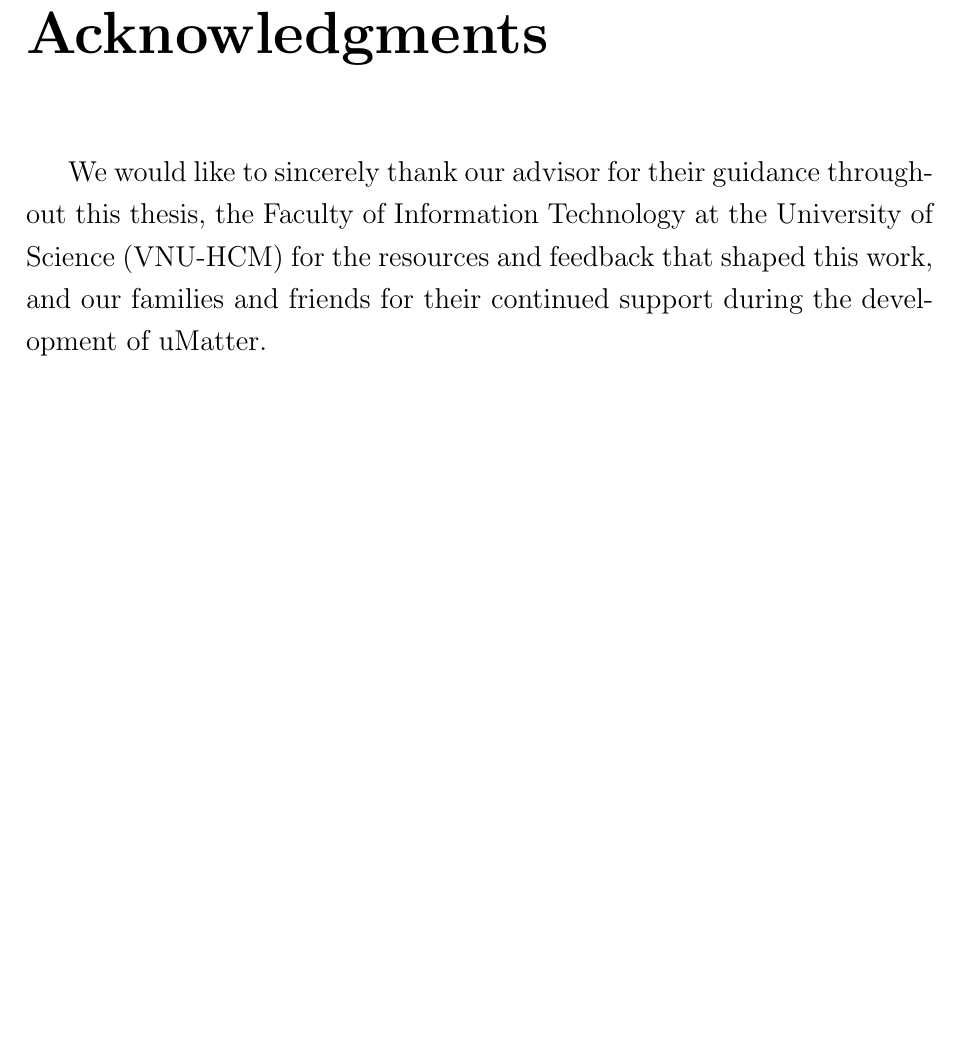
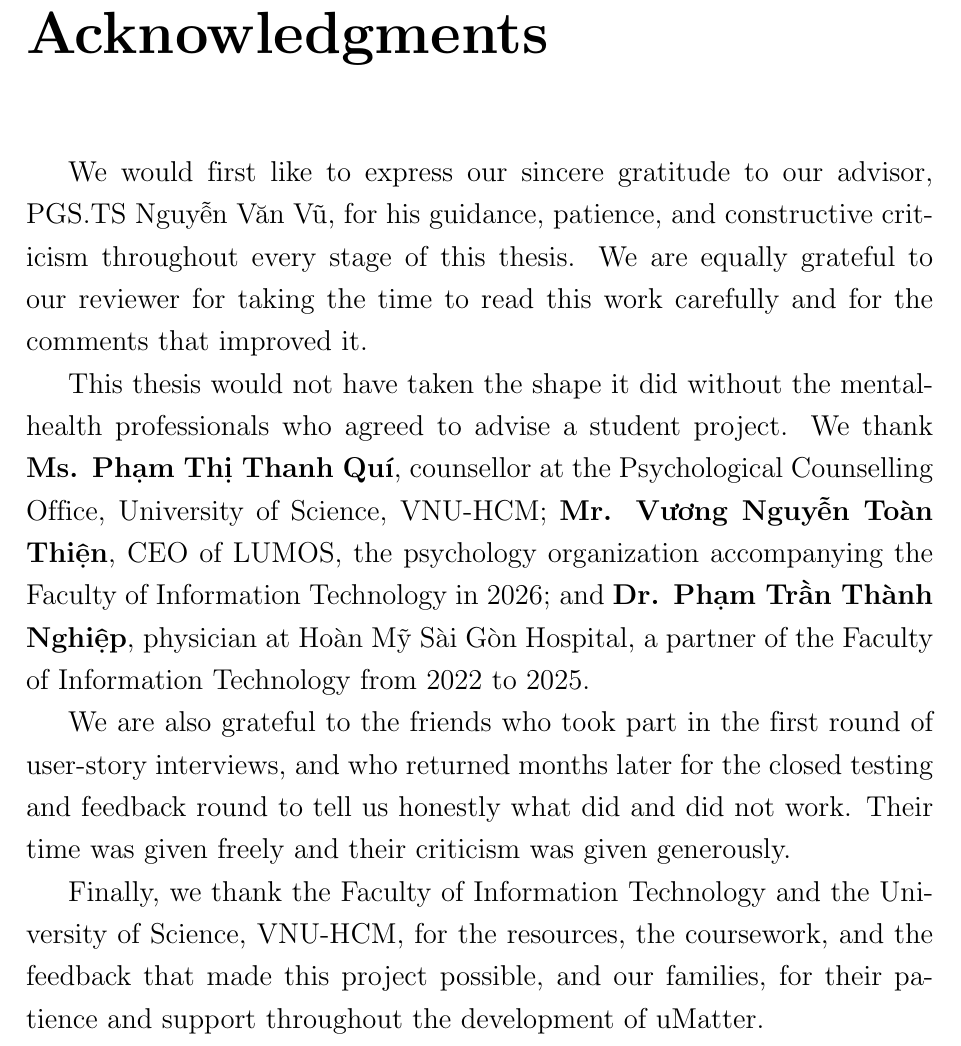
Before and after one commit to 22125027-22125037-Thesis-August-2026/Thesis-Documentations, a LaTeX thesis (T826_CTTT23_DeCuong_20072026/main.tex, which reads T826_CTTT23_DeCuong_20072026/Appendix/thanks.tex): part of page 3 of 61, cut so that both start at the same text, the shorter picture padded with empty space. Compiled offline with pdfLaTeX.

Commit message:
Acknowledgments DONE
DONE 100% Thesis

```diff
--- a/T826_CTTT23_DeCuong_20072026/Appendix/thanks.tex
+++ b/T826_CTTT23_DeCuong_20072026/Appendix/thanks.tex
@@ -1,4 +1,28 @@
 \chapter*{Acknowledgments}
 \label{thanks}
 
-We would like to sincerely thank our advisor for their guidance throughout this thesis, the Faculty of Information Technology at the University of Science (VNU-HCM) for the resources and feedback that shaped this work, and our families and friends for their continued support during the development of uMatter.
+We would first like to express our sincere gratitude to our advisor,
+\tenGVHD, for his guidance, patience, and constructive criticism throughout
+every stage of this thesis. We are equally grateful to our reviewer for taking
+the time to read this work carefully and for the comments that improved it.
+% TODO: after the reviewer (GVPB) is assigned, replace the phrase above with
+% their full name and title, e.g. "to our reviewer, TS. <Name>,".
+
+This thesis would not have taken the shape it did without the mental-health
+professionals who agreed to advise a student project. We thank
+\textbf{Ms. Phạm Thị Thanh Quí}, counsellor at the Psychological Counselling
+Office, University of Science, VNU-HCM; \textbf{Mr. Vương Nguyễn Toàn Thiện},
+CEO of LUMOS, the psychology organization accompanying the Faculty of
+Information Technology in 2026; and \textbf{Dr. Phạm Trần Thành Nghiệp},
+physician at Hoàn Mỹ Sài Gòn Hospital, a partner of the Faculty of Information
+Technology from 2022 to 2025.
+
+We are also grateful to the friends who took part in the first round of
+user-story interviews, and who returned months later for the closed testing and feedback
+round to tell us honestly what did and did not work. Their time was given
+freely and their criticism was given generously.
+
+Finally, we thank the Faculty of Information Technology and the University of
+Science, VNU-HCM, for the resources, the coursework, and the feedback that made
+this project possible, and our families, for their patience and support
+throughout the development of uMatter.
```
Also changed, not shown: T826_CTTT23_DeCuong_20072026/main.pdf.
